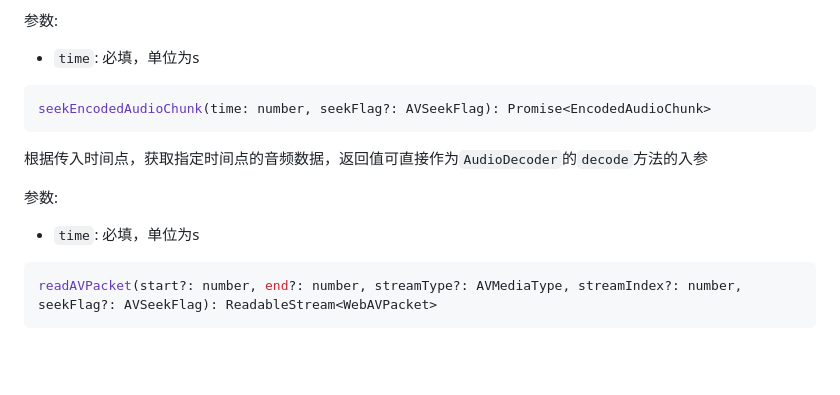
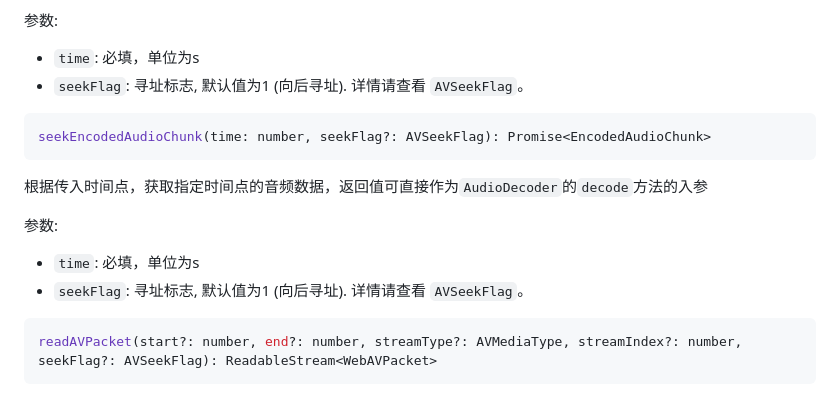
Before and after one commit to ForeverSc/web-demuxer, a Markdown page: README_CN.md, the part around the change. Rendered like a GitHub page; blank space fills up the shorter version.

````diff
--- a/README_CN.md
+++ b/README_CN.md
@@ -100,6 +100,7 @@ seekEncodedVideoChunk(time: number, seekFlag?: AVSeekFlag): Promise<EncodedVideo
 
 参数:
 - `time`: 必填，单位为s
+- `seekFlag`: 寻址标志, 默认值为1 (向后寻址). 详情请查看 `AVSeekFlag`。
 
 ```typescript
 seekEncodedAudioChunk(time: number, seekFlag?: AVSeekFlag): Promise<EncodedAudioChunk>
@@ -108,6 +109,7 @@ seekEncodedAudioChunk(time: number, seekFlag?: AVSeekFlag): Promise<EncodedAudio
 
 参数:
 - `time`: 必填，单位为s
+- `seekFlag`: 寻址标志, 默认值为1 (向后寻址). 详情请查看 `AVSeekFlag`。
 
 ```typescript
 readAVPacket(start?: number, end?: number, streamType?: AVMediaType, streamIndex?: number, seekFlag?: AVSeekFlag): ReadableStream<WebAVPacket>
````
Also changed, not shown: README.md (+2 -0 lines).
